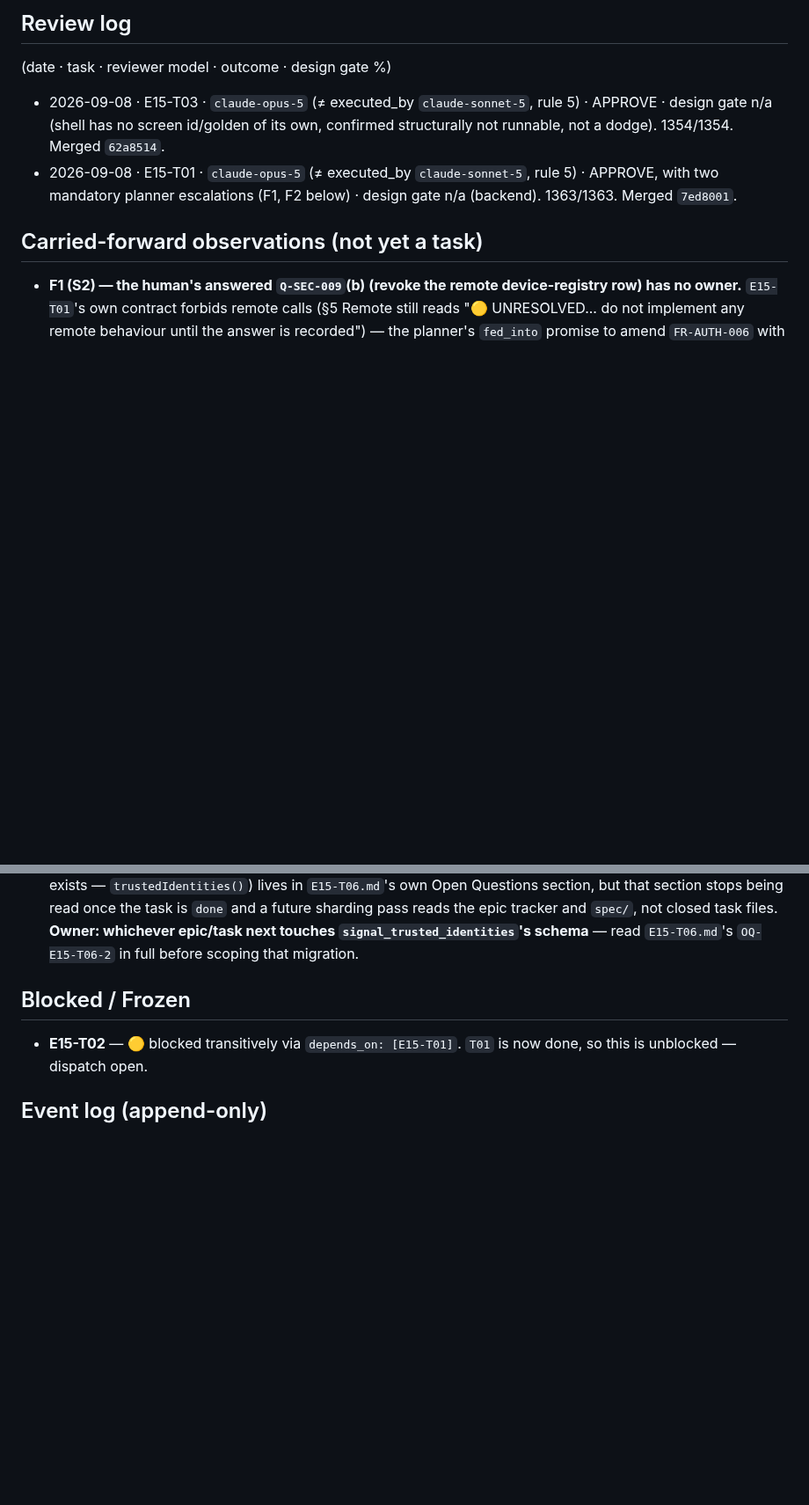
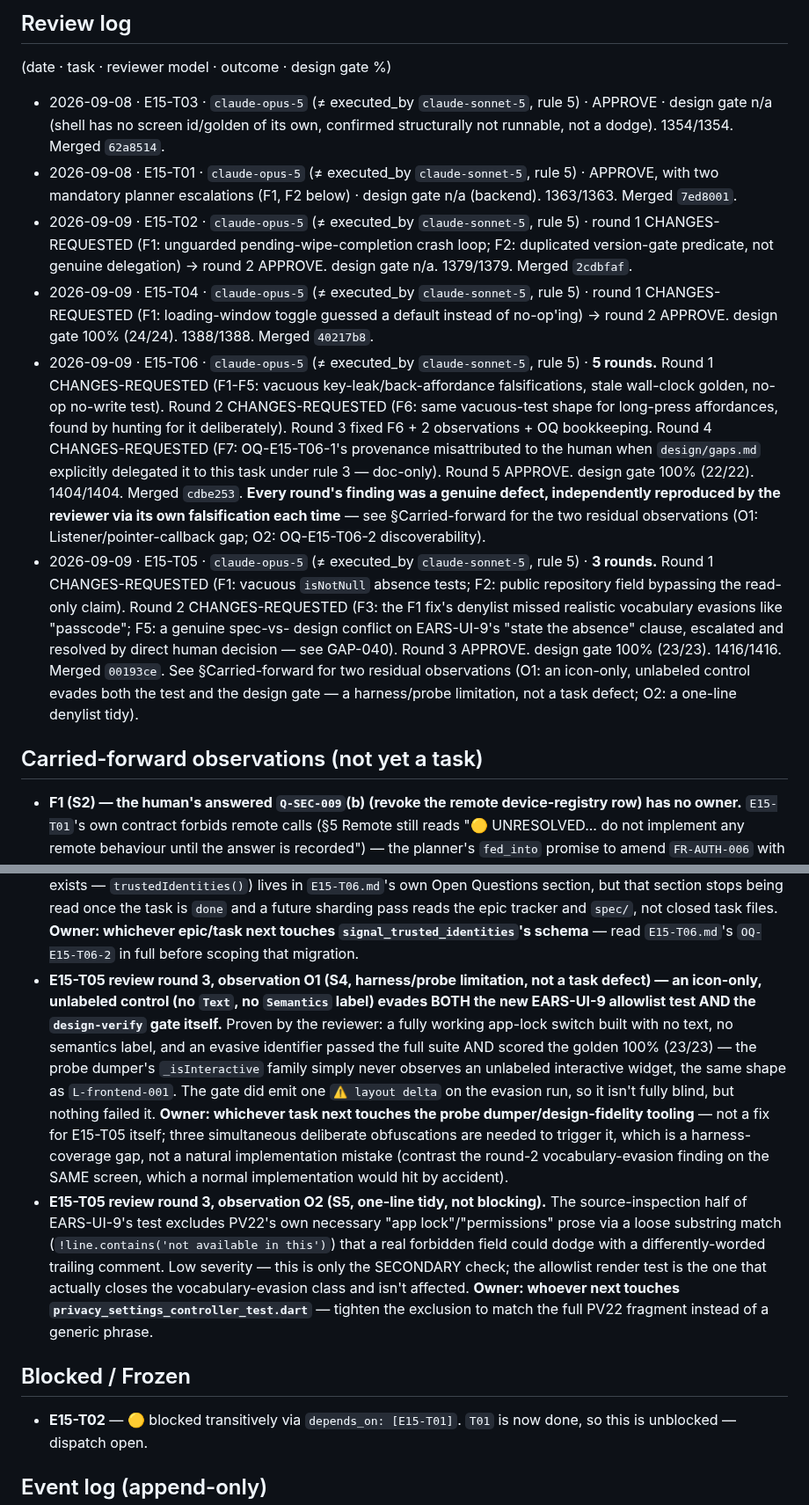
Before and after one commit to SHAJED99/nexora, a Markdown page: epics/E15-session-and-settings/tracker.md, 2 parts joined by grey strips. Shown at 88% size. GitHub-like rendering; blank space fills up the shorter version.

Commit message:
docs(E15): record T05/T06 done, review-round history, carried-forward observations
T05 (Privacy & Security, 3 review rounds) and T06 (Security Center, 5
review rounds) both merged and status: done. Tracker updated with full
review-round history and the residual carried-forward observations from
each (probe/design-gate coverage gaps for icon-only controls and
low-level pointer callbacks -- both harness limitations, not task
defects).

```diff
--- a/epics/E15-session-and-settings/tracker.md
+++ b/epics/E15-session-and-settings/tracker.md
@@ -127,6 +127,41 @@ T08 now owns that file."* `E15-T09` touches neither.
 - 2026-09-08 · E15-T01 · `claude-opus-5` (≠ executed_by `claude-sonnet-5`,
   rule 5) · APPROVE, with two mandatory planner escalations (F1, F2 below)
   · design gate n/a (backend). 1363/1363. Merged `7ed8001`.
+- 2026-09-09 · E15-T02 · `claude-opus-5` (≠ executed_by `claude-sonnet-5`,
+  rule 5) · round 1 CHANGES-REQUESTED (F1: unguarded pending-wipe-completion
+  crash loop; F2: duplicated version-gate predicate, not genuine
+  delegation) → round 2 APPROVE. design gate n/a. 1379/1379. Merged
+  `2cdbfaf`.
+- 2026-09-09 · E15-T04 · `claude-opus-5` (≠ executed_by `claude-sonnet-5`,
+  rule 5) · round 1 CHANGES-REQUESTED (F1: loading-window toggle guessed a
+  default instead of no-op'ing) → round 2 APPROVE. design gate 100%
+  (24/24). 1388/1388. Merged `40217b8`.
+- 2026-09-09 · E15-T06 · `claude-opus-5` (≠ executed_by `claude-sonnet-5`,
+  rule 5) · **5 rounds.** Round 1 CHANGES-REQUESTED (F1-F5: vacuous
+  key-leak/back-affordance falsifications, stale wall-clock golden, no-op
+  no-write test). Round 2 CHANGES-REQUESTED (F6: same vacuous-test shape
+  for long-press affordances, found by hunting for it deliberately).
+  Round 3 fixed F6 + 2 observations + OQ bookkeeping. Round 4
+  CHANGES-REQUESTED (F7: OQ-E15-T06-1's provenance misattributed to the
+  human when `design/gaps.md` explicitly delegated it to this task under
+  rule 3 — doc-only). Round 5 APPROVE. design gate 100% (22/22).
+  1404/1404. Merged `cdbe253`. **Every round's finding was a genuine
+  defect, independently reproduced by the reviewer via its own
+  falsification each time** — see §Carried-forward for the two residual
+  observations (O1: Listener/pointer-callback gap; O2: OQ-E15-T06-2
+  discoverability).
+- 2026-09-09 · E15-T05 · `claude-opus-5` (≠ executed_by `claude-sonnet-5`,
+  rule 5) · **3 rounds.** Round 1 CHANGES-REQUESTED (F1: vacuous `isNotNull`
+  absence tests; F2: public repository field bypassing the read-only
+  claim). Round 2 CHANGES-REQUESTED (F3: the F1 fix's denylist missed
+  realistic vocabulary evasions like "passcode"; F5: a genuine spec-vs-
+  design conflict on EARS-UI-9's "state the absence" clause, escalated
+  and resolved by direct human decision — see GAP-040). Round 3 APPROVE.
+  design gate 100% (23/23). 1416/1416. Merged `00193ce`. See
+  §Carried-forward for two residual observations (O1: an icon-only,
+  unlabeled control evades both the test and the design gate — a
+  harness/probe limitation, not a task defect; O2: a one-line denylist
+  tidy).
 
 ## Carried-forward observations (not yet a task)
 - **F1 (S2) — the human's answered `Q-SEC-009`(b) (revoke the remote
@@ -184,6 +219,31 @@ T08 now owns that file."* `E15-T09` touches neither.
   `spec/`, not closed task files. **Owner: whichever epic/task next touches
   `signal_trusted_identities`'s schema** — read `E15-T06.md`'s
   `OQ-E15-T06-2` in full before scoping that migration.
+- **E15-T05 review round 3, observation O1 (S4, harness/probe limitation,
+  not a task defect) — an icon-only, unlabeled control (no `Text`, no
+  `Semantics` label) evades BOTH the new EARS-UI-9 allowlist test AND the
+  `design-verify` gate itself.** Proven by the reviewer: a fully working
+  app-lock switch built with no text, no semantics label, and an evasive
+  identifier passed the full suite AND scored the golden 100% (23/23) —
+  the probe dumper's `_isInteractive` family simply never observes an
+  unlabeled interactive widget, the same shape as `L-frontend-001`. The
+  gate did emit one `⚠️ layout delta` on the evasion run, so it isn't
+  fully blind, but nothing failed it. **Owner: whichever task next touches
+  the probe dumper/design-fidelity tooling** — not a fix for E15-T05
+  itself; three simultaneous deliberate obfuscations are needed to trigger
+  it, which is a harness-coverage gap, not a natural implementation
+  mistake (contrast the round-2 vocabulary-evasion finding on the SAME
+  screen, which a normal implementation would hit by accident).
+- **E15-T05 review round 3, observation O2 (S5, one-line tidy, not
+  blocking).** The source-inspection half of EARS-UI-9's test excludes
+  PV22's own necessary "app lock"/"permissions" prose via a loose
+  substring match (`!line.contains('not available in this')`) that a real
+  forbidden field could dodge with a differently-worded trailing comment.
+  Low severity — this is only the SECONDARY check; the allowlist render
+  test is the one that actually closes the vocabulary-evasion class and
+  isn't affected. **Owner: whoever next touches
+  `privacy_settings_controller_test.dart`** — tighten the exclusion to
+  match the full PV22 fragment instead of a generic phrase.
 
 ## Blocked / Frozen
 - **E15-T02** — 🟡 blocked transitively via `depends_on: [E15-T01]`. `T01`
```
Also changed, not shown: other parts of epics/E15-session-and-settings/tracker.md (+2 -2 lines), 2 other files.
